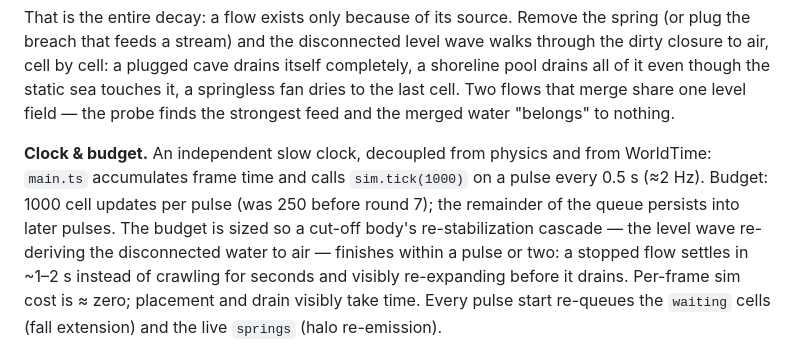
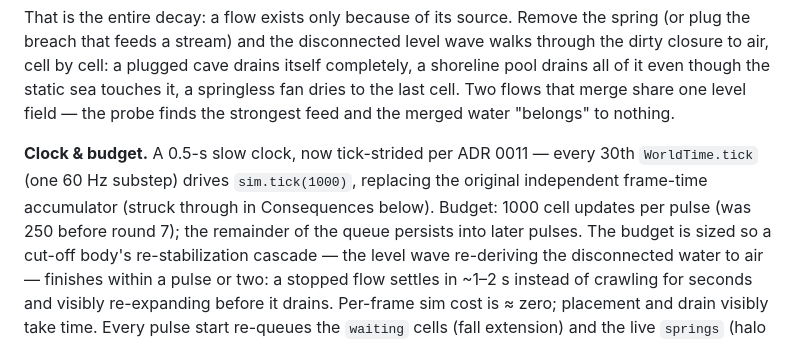
Before and after one commit to llupin4/block-world, a Markdown page: docs/adr/0005-water-simulation.md, the part around the change. Drawn GitHub-style.

```diff
--- a/docs/adr/0005-water-simulation.md
+++ b/docs/adr/0005-water-simulation.md
@@ -163,9 +163,10 @@ touches it, a springless fan dries to the last cell. Two flows that merge share
 one level field — the probe finds the strongest feed and the merged water
 "belongs" to nothing.
 
-**Clock & budget.** An independent slow clock, decoupled from physics and from
-WorldTime: `main.ts` accumulates frame time and calls `sim.tick(1000)` on a
-pulse every 0.5 s (≈2 Hz). Budget: 1000 cell updates per pulse (was 250 before
+**Clock & budget.** A 0.5-s slow clock, now tick-strided per ADR 0011 — every 30th
+`WorldTime.tick` (one 60 Hz substep) drives `sim.tick(1000)`, replacing the original
+independent frame-time accumulator (struck through in Consequences below).
+Budget: 1000 cell updates per pulse (was 250 before
 round 7); the remainder of the queue persists into later pulses. The budget is
 sized so a cut-off body's re-stabilization cascade — the level wave re-deriving
 the disconnected water to air — finishes within a pulse or two: a stopped flow
```
Also changed, not shown: docs/adr/0011-simulation-clocks.md (+20 -14 lines).
